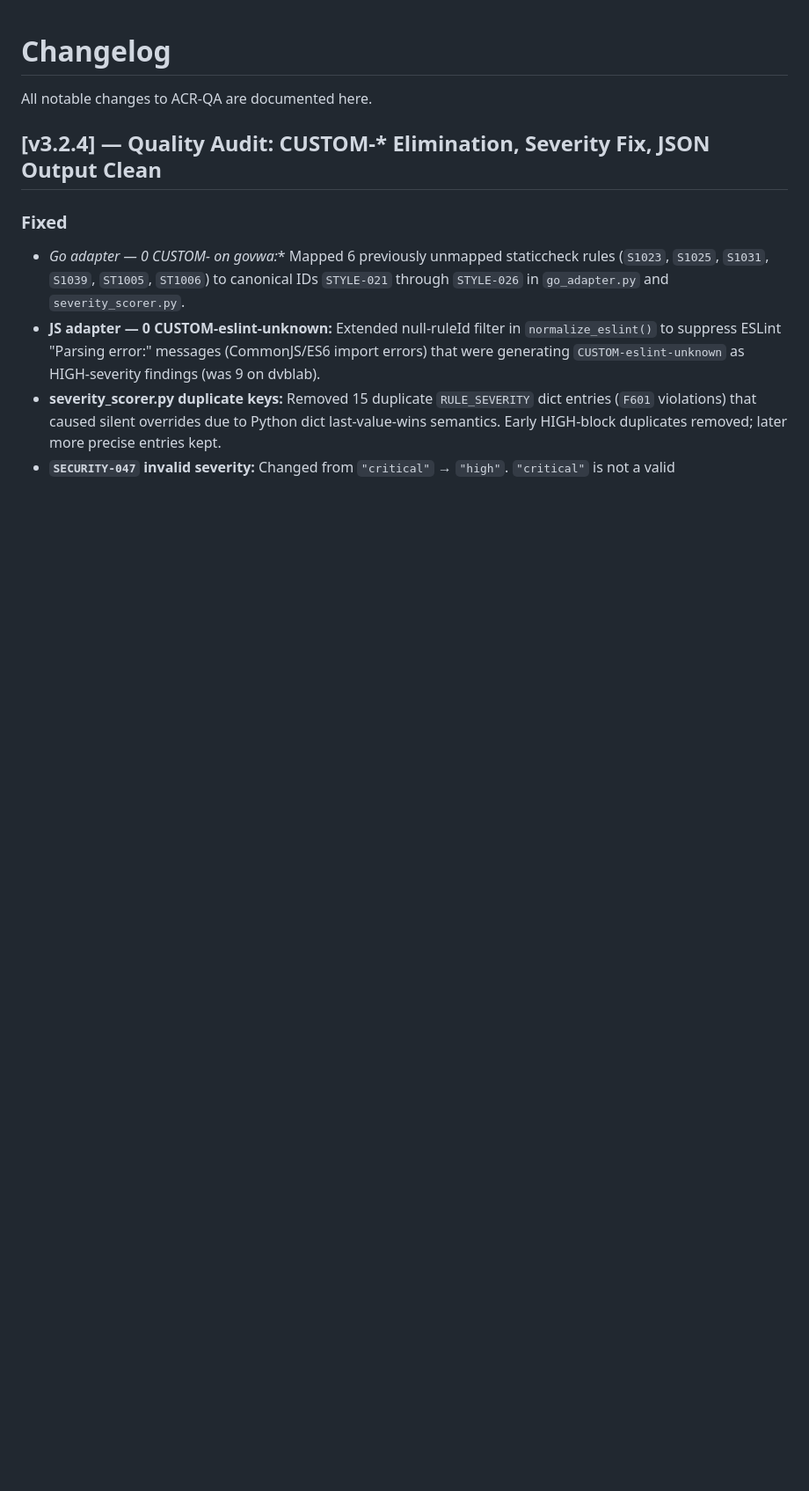
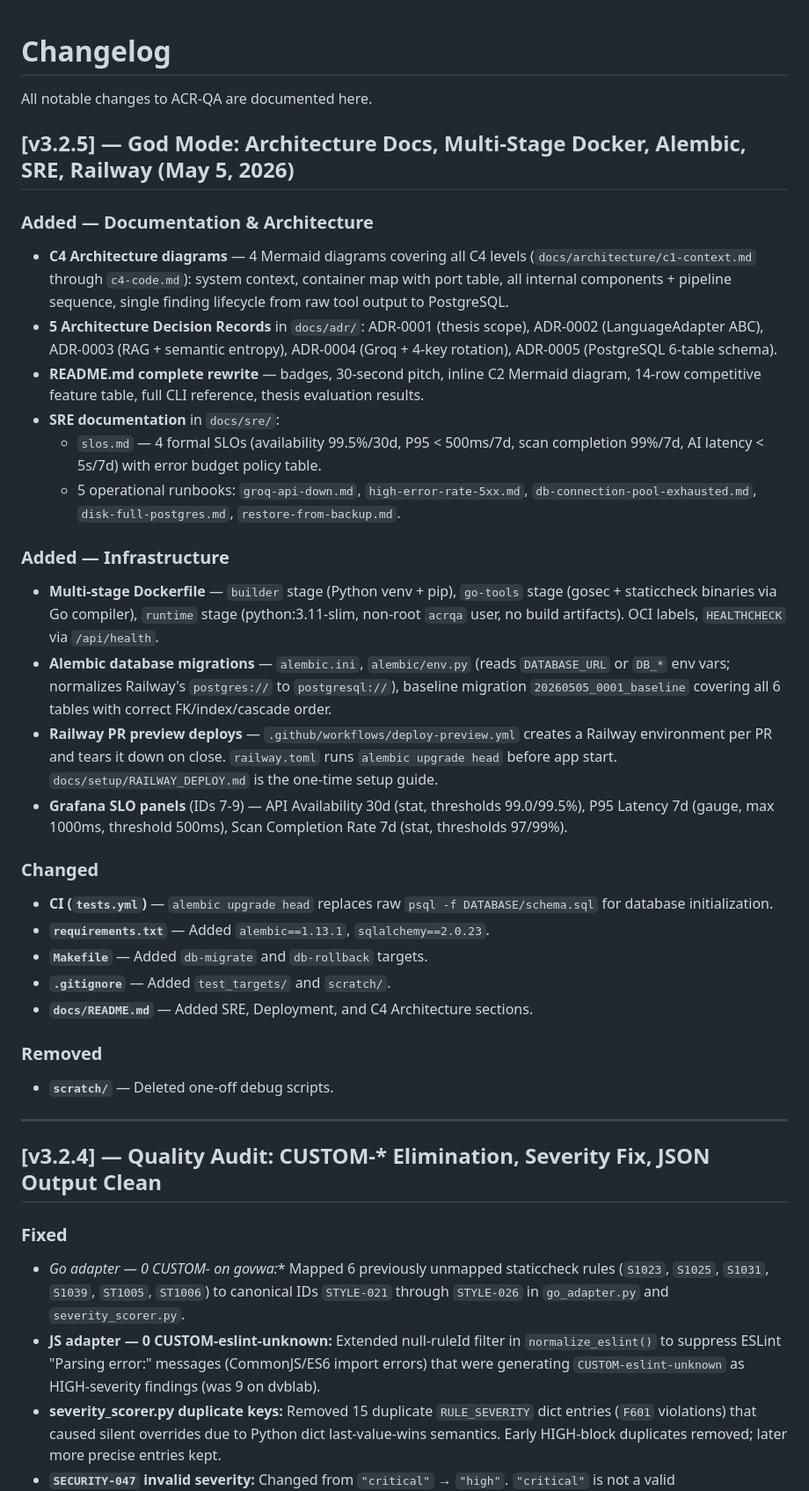
Before and after one commit to ahmed-145/ACR-QA, a Markdown page: CHANGELOG.md, the part around the change. Shown at 88% size. Drawn GitHub-style; blank space fills up the shorter version.

```diff
--- a/CHANGELOG.md
+++ b/CHANGELOG.md
@@ -1,6 +1,34 @@
 # Changelog
 
 All notable changes to ACR-QA are documented here.
+
+## [v3.2.5] — God Mode: Architecture Docs, Multi-Stage Docker, Alembic, SRE, Railway (May 5, 2026)
+
+### Added — Documentation & Architecture
+- **C4 Architecture diagrams** — 4 Mermaid diagrams covering all C4 levels (`docs/architecture/c1-context.md` through `c4-code.md`): system context, container map with port table, all internal components + pipeline sequence, single finding lifecycle from raw tool output to PostgreSQL.
+- **5 Architecture Decision Records** in `docs/adr/`: ADR-0001 (thesis scope), ADR-0002 (LanguageAdapter ABC), ADR-0003 (RAG + semantic entropy), ADR-0004 (Groq + 4-key rotation), ADR-0005 (PostgreSQL 6-table schema).
+- **README.md complete rewrite** — badges, 30-second pitch, inline C2 Mermaid diagram, 14-row competitive feature table, full CLI reference, thesis evaluation results.
+- **SRE documentation** in `docs/sre/`:
+  - `slos.md` — 4 formal SLOs (availability 99.5%/30d, P95 < 500ms/7d, scan completion 99%/7d, AI latency < 5s/7d) with error budget policy table.
+  - 5 operational runbooks: `groq-api-down.md`, `high-error-rate-5xx.md`, `db-connection-pool-exhausted.md`, `disk-full-postgres.md`, `restore-from-backup.md`.
+
+### Added — Infrastructure
+- **Multi-stage Dockerfile** — `builder` stage (Python venv + pip), `go-tools` stage (gosec + staticcheck binaries via Go compiler), `runtime` stage (python:3.11-slim, non-root `acrqa` user, no build artifacts). OCI labels, `HEALTHCHECK` via `/api/health`.
+- **Alembic database migrations** — `alembic.ini`, `alembic/env.py` (reads `DATABASE_URL` or `DB_*` env vars; normalizes Railway's `postgres://` to `postgresql://`), baseline migration `20260505_0001_baseline` covering all 6 tables with correct FK/index/cascade order.
+- **Railway PR preview deploys** — `.github/workflows/deploy-preview.yml` creates a Railway environment per PR and tears it down on close. `railway.toml` runs `alembic upgrade head` before app start. `docs/setup/RAILWAY_DEPLOY.md` is the one-time setup guide.
+- **Grafana SLO panels** (IDs 7-9) — API Availability 30d (stat, thresholds 99.0/99.5%), P95 Latency 7d (gauge, max 1000ms, threshold 500ms), Scan Completion Rate 7d (stat, thresholds 97/99%).
+
+### Changed
+- **CI (`tests.yml`)** — `alembic upgrade head` replaces raw `psql -f DATABASE/schema.sql` for database initialization.
+- **`requirements.txt`** — Added `alembic==1.13.1`, `sqlalchemy==2.0.23`.
+- **`Makefile`** — Added `db-migrate` and `db-rollback` targets.
+- **`.gitignore`** — Added `test_targets/` and `scratch/`.
+- **`docs/README.md`** — Added SRE, Deployment, and C4 Architecture sections.
+
+### Removed
+- **`scratch/`** — Deleted one-off debug scripts.
+
+---
 
 ## [v3.2.4] — Quality Audit: CUSTOM-* Elimination, Severity Fix, JSON Output Clean
 
```
Also changed, not shown: CONTRIBUTING.md (+34 -9 lines), docs/GOD_MODE_PLAN.md (+23 -22 lines).
